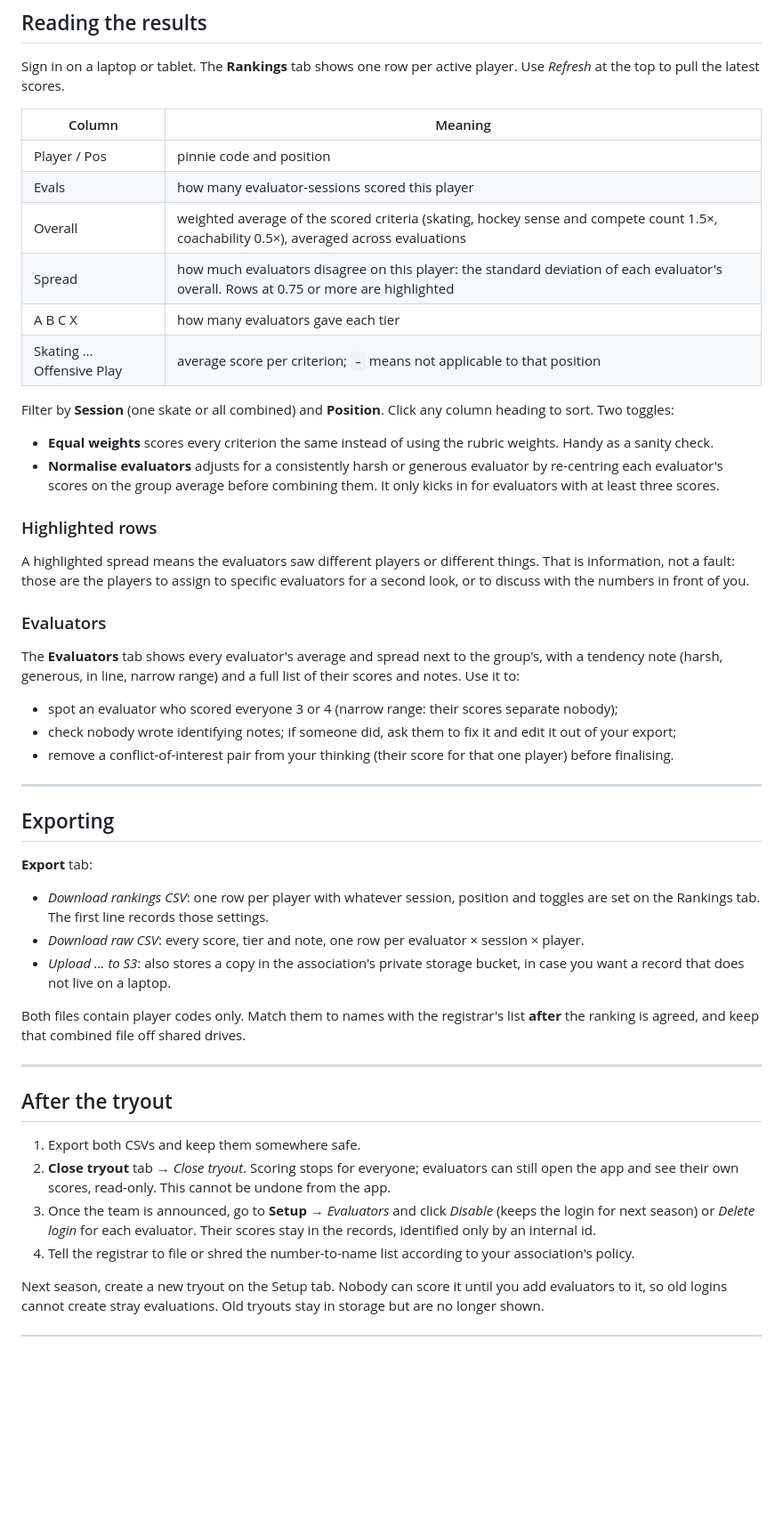
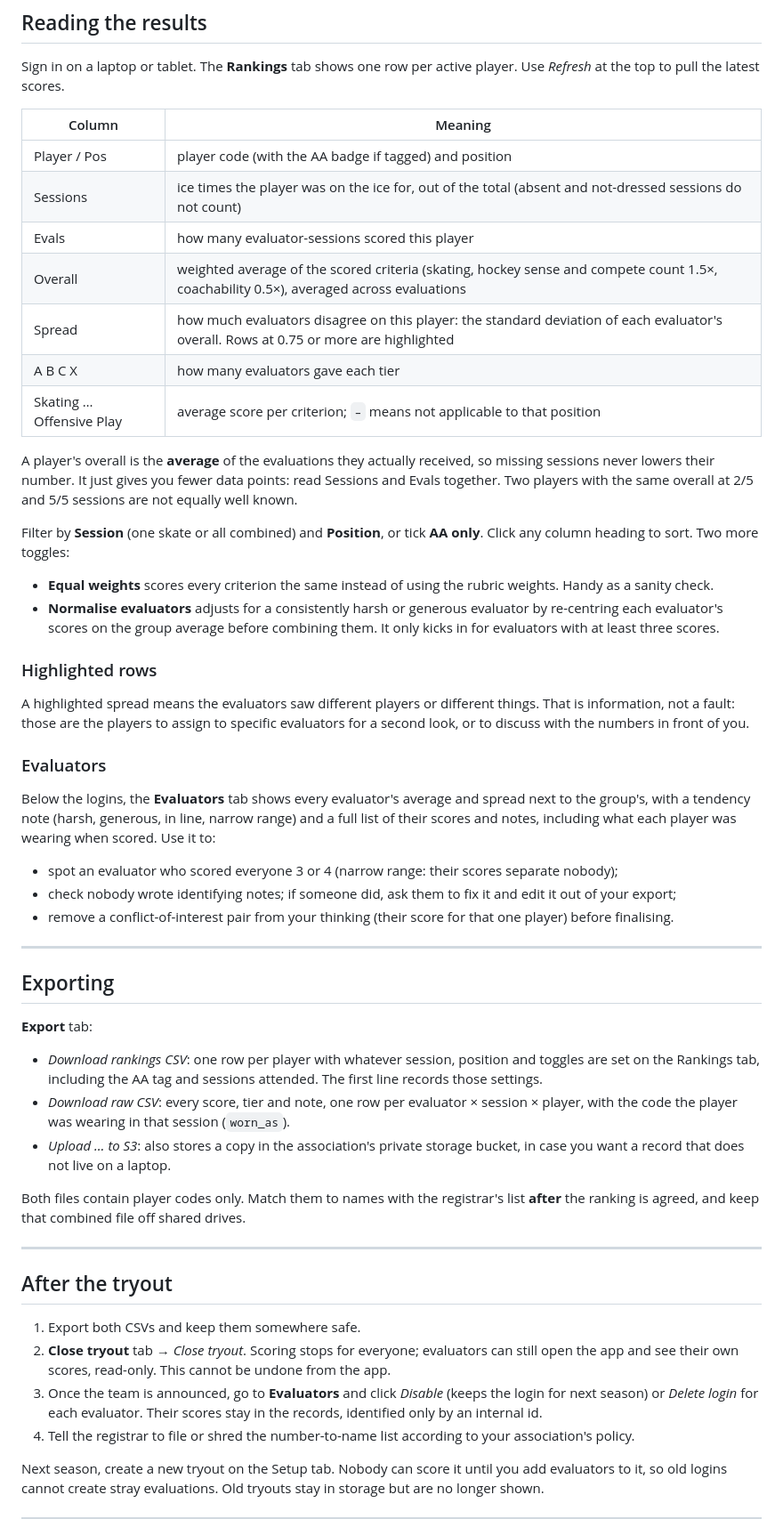
Before and after one commit to sparkeUnlimited/hockeyeval, a Markdown page: docs/RUNNING-A-TRYOUT.md, the part around one of its changes. Shown at 89% size. Drawn GitHub-style; blank space fills up the shorter version.

```diff
--- a/docs/RUNNING-A-TRYOUT.md
+++ b/docs/RUNNING-A-TRYOUT.md
@@ -190,14 +209,20 @@ pull the latest scores.
 
 | Column | Meaning |
 |---|---|
-| Player / Pos | pinnie code and position |
+| Player / Pos | player code (with the AA badge if tagged) and position |
+| Sessions | ice times the player was on the ice for, out of the total (absent and not-dressed sessions do not count) |
 | Evals | how many evaluator-sessions scored this player |
 | Overall | weighted average of the scored criteria (skating, hockey sense and compete count 1.5×, coachability 0.5×), averaged across evaluations |
 | Spread | how much evaluators disagree on this player: the standard deviation of each evaluator's overall. Rows at 0.75 or more are highlighted |
 | A B C X | how many evaluators gave each tier |
 | Skating … Offensive Play | average score per criterion; `–` means not applicable to that position |
 
-Filter by **Session** (one skate or all combined) and **Position**. Click any column heading to sort. Two toggles:
+A player's overall is the **average** of the evaluations they actually received, so missing sessions never lowers
+their number. It just gives you fewer data points: read Sessions and Evals together. Two players with the same
+overall at 2/5 and 5/5 sessions are not equally well known.
+
+Filter by **Session** (one skate or all combined) and **Position**, or tick **AA only**. Click any column heading
+to sort. Two more toggles:
 
 - **Equal weights** scores every criterion the same instead of using the rubric weights. Handy as a sanity check.
 - **Normalise evaluators** adjusts for a consistently harsh or generous evaluator by re-centring each evaluator's
@@ -211,8 +236,9 @@ in front of you.
 
 ### Evaluators
 
-The **Evaluators** tab shows every evaluator's average and spread next to the group's, with a tendency note
-(harsh, generous, in line, narrow range) and a full list of their scores and notes. Use it to:
+Below the logins, the **Evaluators** tab shows every evaluator's average and spread next to the group's, with a
+tendency note (harsh, generous, in line, narrow range) and a full list of their scores and notes, including what
+each player was wearing when scored. Use it to:
 
 - spot an evaluator who scored everyone 3 or 4 (narrow range: their scores separate nobody);
 - check nobody wrote identifying notes; if someone did, ask them to fix it and edit it out of your export;
@@ -225,8 +251,9 @@ The **Evaluators** tab shows every evaluator's average and spread next to the gr
 **Export** tab:
 
 - *Download rankings CSV*: one row per player with whatever session, position and toggles are set on the
-  Rankings tab. The first line records those settings.
-- *Download raw CSV*: every score, tier and note, one row per evaluator × session × player.
+  Rankings tab, including the AA tag and sessions attended. The first line records those settings.
+- *Download raw CSV*: every score, tier and note, one row per evaluator × session × player, with the code the
+  player was wearing in that session (`worn_as`).
 - *Upload … to S3*: also stores a copy in the association's private storage bucket, in case you want a record that
   does not live on a laptop.
 
@@ -240,8 +267,8 @@ agreed, and keep that combined file off shared drives.
 1. Export both CSVs and keep them somewhere safe.
 2. **Close tryout** tab → *Close tryout*. Scoring stops for everyone; evaluators can still open the app and see
    their own scores, read-only. This cannot be undone from the app.
-3. Once the team is announced, go to **Setup** → *Evaluators* and click *Disable* (keeps the login for next
-   season) or *Delete login* for each evaluator. Their scores stay in the records, identified only by an internal id.
+3. Once the team is announced, go to **Evaluators** and click *Disable* (keeps the login for next season) or
+   *Delete login* for each evaluator. Their scores stay in the records, identified only by an internal id.
 4. Tell the registrar to file or shred the number-to-name list according to your association's policy.
 
 Next season, create a new tryout on the Setup tab. Nobody can score it until you add evaluators to it, so old
```
Also changed, not shown: other parts of docs/RUNNING-A-TRYOUT.md (+117 -93 lines).
